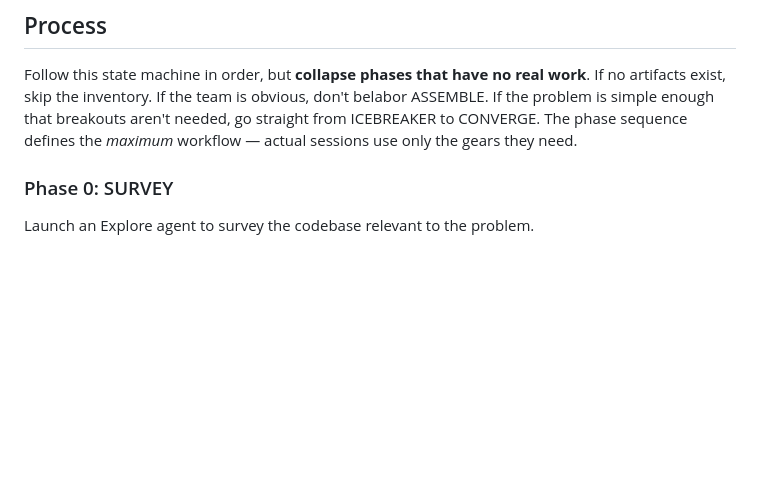
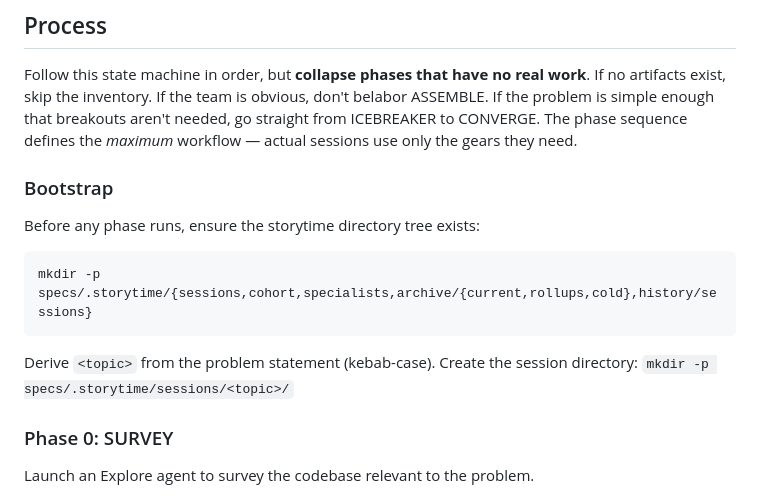
Before and after one commit to 1ps0/storytime, a Markdown page: skills/storytime/SKILL.md, the part around the change. Rendered like a GitHub page; blank space fills up the shorter version.

Commit message:
Add bootstrap step to create .storytime directory tree
First real run exposed that the skill needs to create the directory
structure before writing. Explicit mkdir -p at session start ensures
specs/.storytime/ and all subdirectories exist.

````diff
--- a/skills/storytime/SKILL.md
+++ b/skills/storytime/SKILL.md
@@ -22,6 +22,17 @@ obvious, don't belabor ASSEMBLE. If the problem is simple enough that
 breakouts aren't needed, go straight from ICEBREAKER to CONVERGE. The
 phase sequence defines the *maximum* workflow — actual sessions use only
 the gears they need.
+
+### Bootstrap
+
+Before any phase runs, ensure the storytime directory tree exists:
+
+```bash
+mkdir -p specs/.storytime/{sessions,cohort,specialists,archive/{current,rollups,cold},history/sessions}
+```
+
+Derive `<topic>` from the problem statement (kebab-case). Create the
+session directory: `mkdir -p specs/.storytime/sessions/<topic>/`
 
 ### Phase 0: SURVEY
 
````
